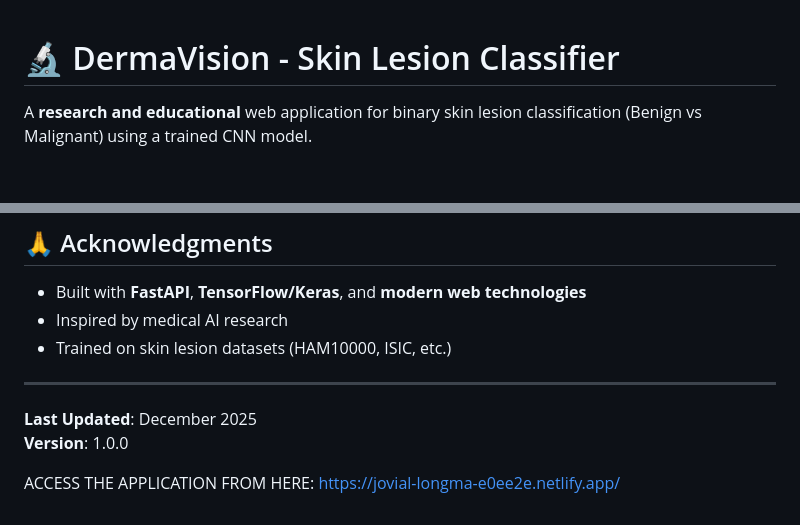
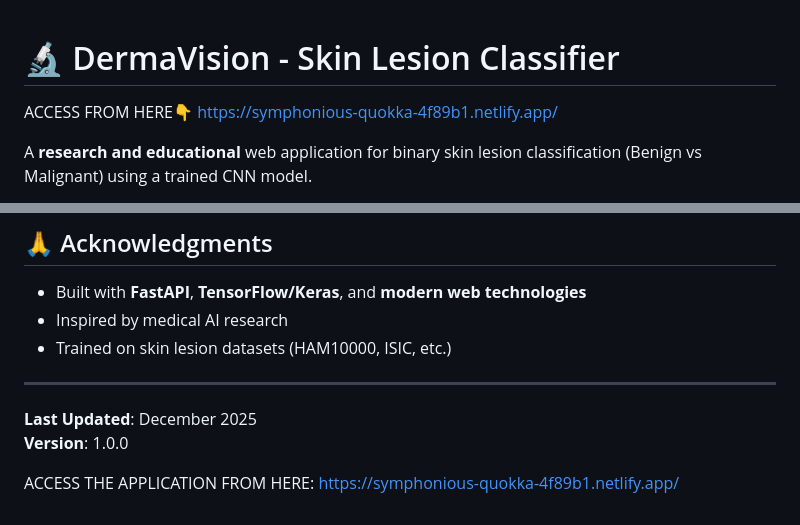
Before and after one commit to sa1165/DermaVision-AI-Skin-Cancer-Prediction-, a Markdown page: README.md, 2 parts joined by grey strips. Rendered like a GitHub page; blank space fills up the shorter version.

```diff
--- a/README.md
+++ b/README.md
@@ -1,4 +1,8 @@
 # 🔬 DermaVision - Skin Lesion Classifier
+
+ACCESS FROM HERE👇
+https://symphonious-quokka-4f89b1.netlify.app/
+
 
 A **research and educational** web application for binary skin lesion classification (Benign vs Malignant) using a trained CNN model.
 
@@ -546,4 +550,4 @@ For issues or questions:
 **Version**: 1.0.0
 
 ACCESS THE APPLICATION FROM HERE:
-https://jovial-longma-e0ee2e.netlify.app/
+https://symphonious-quokka-4f89b1.netlify.app/
```
